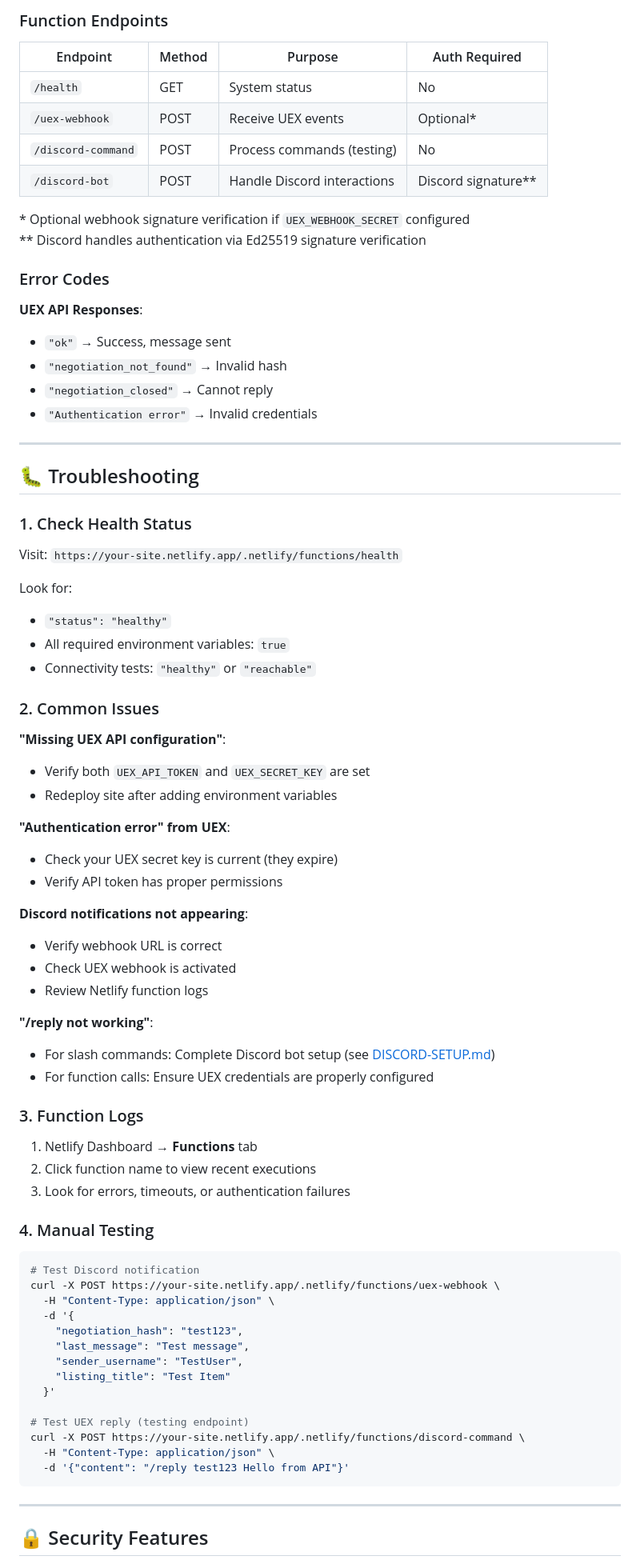
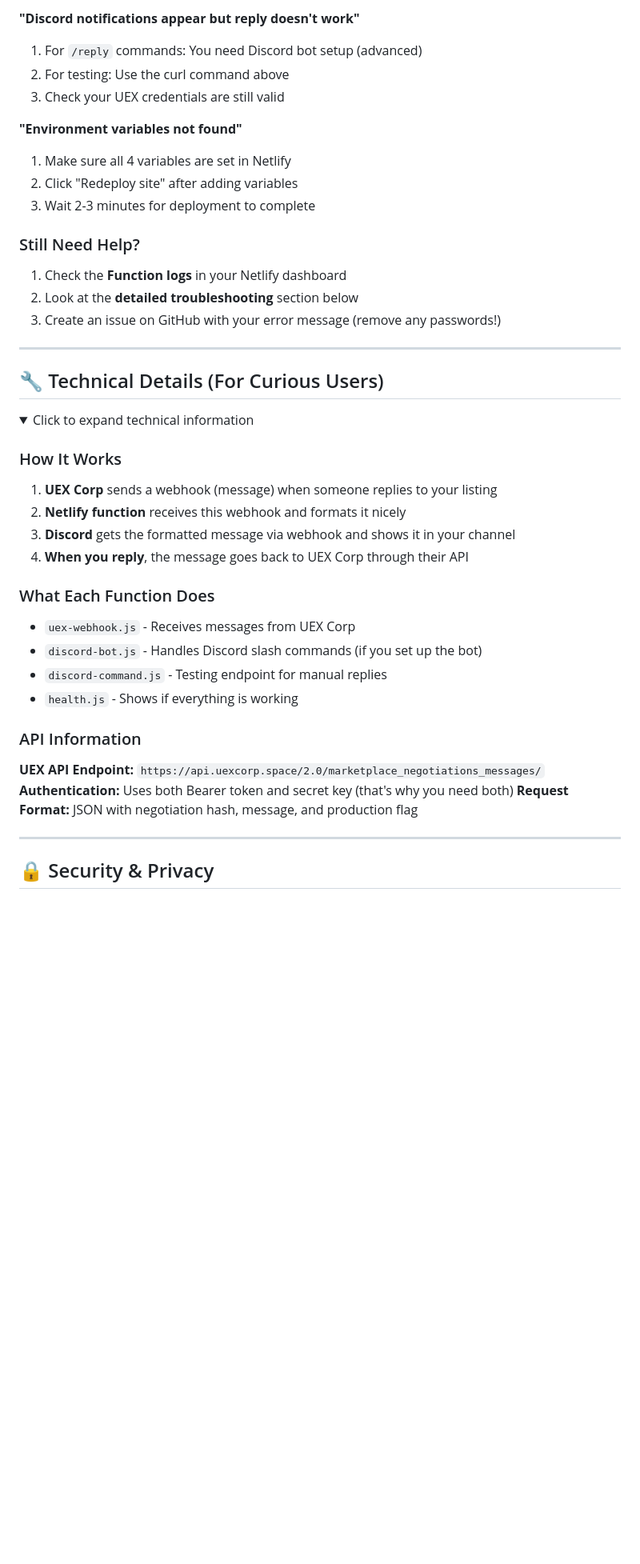
Before and after one commit to jenkor/UEX-Discord-Integration, a Markdown page: README.md, the part around one of its changes. Shown at 80% size. Drawn GitHub-style; folded sections open; blank space fills up the shorter version.

Commit message:
COMPLETE README REWRITE: Make it beginner-friendly with step-by-step instructions and simple explanations

````diff
--- a/README.md
+++ b/README.md
@@ -208,80 +220,46 @@ headers: {
 
-### Function Endpoints
+**"Discord notifications appear but reply doesn't work"**
+1. For `/reply` commands: You need Discord bot setup (advanced)
+2. For testing: Use the curl command above
+3. Check your UEX credentials are still valid
 
-| Endpoint | Method | Purpose | Auth Required |
-|----------|--------|---------|---------------|
-| `/health` | GET | System status | No |
-| `/uex-webhook` | POST | Receive UEX events | Optional* |
-| `/discord-command` | POST | Process commands (testing) | No |
-| `/discord-bot` | POST | Handle Discord interactions | Discord signature** |
+**"Environment variables not found"**
+1. Make sure all 4 variables are set in Netlify
+2. Click "Redeploy site" after adding variables
+3. Wait 2-3 minutes for deployment to complete
 
-\* Optional webhook signature verification if `UEX_WEBHOOK_SECRET` configured
-\** Discord handles authentication via Ed25519 signature verification
-
-### Error Codes
-
-**UEX API Responses**:
-- `"ok"` → Success, message sent
-- `"negotiation_not_found"` → Invalid hash
-- `"negotiation_closed"` → Cannot reply
-- `"Authentication error"` → Invalid credentials
+### Still Need Help?
+1. Check the **Function logs** in your Netlify dashboard
+2. Look at the **detailed troubleshooting** section below
+3. Create an issue on GitHub with your error message (remove any passwords!)
 
 ---
 
-## 🐛 Troubleshooting
+## 🔧 Technical Details (For Curious Users)
 
-### 1. Check Health Status
-Visit: `https://your-site.netlify.app/.netlify/functions/health`
+<details>
+<summary>Click to expand technical information</summary>
 
-Look for:
-- `"status": "healthy"`
-- All required environment variables: `true`
-- Connectivity tests: `"healthy"` or `"reachable"`
+### How It Works
+1. **UEX Corp** sends a webhook (message) when someone replies to your listing
+2. **Netlify function** receives this webhook and formats it nicely
+3. **Discord** gets the formatted message via webhook and shows it in your channel
+4. **When you reply**, the message goes back to UEX Corp through their API
 
-### 2. Common Issues
+### What Each Function Does
+- `uex-webhook.js` - Receives messages from UEX Corp
+- `discord-bot.js` - Handles Discord slash commands (if you set up the bot)
+- `discord-command.js` - Testing endpoint for manual replies
+- `health.js` - Shows if everything is working
 
-**"Missing UEX API configuration"**:
-- Verify both `UEX_API_TOKEN` and `UEX_SECRET_KEY` are set
-- Redeploy site after adding environment variables
+### API Information
+**UEX API Endpoint:** `https://api.uexcorp.space/2.0/marketplace_negotiations_messages/`
+**Authentication:** Uses both Bearer token and secret key (that's why you need both)
+**Request Format:** JSON with negotiation hash, message, and production flag
 
-**"Authentication error" from UEX**:
-- Check your UEX secret key is current (they expire)
-- Verify API token has proper permissions
-
-**Discord notifications not appearing**:
-- Verify webhook URL is correct
-- Check UEX webhook is activated
-- Review Netlify function logs
-
-**"/reply not working"**:
-- For slash commands: Complete Discord bot setup (see [DISCORD-SETUP.md](DISCORD-SETUP.md))
-- For function calls: Ensure UEX credentials are properly configured
-
-### 3. Function Logs
-1. Netlify Dashboard → **Functions** tab
-2. Click function name to view recent executions
-3. Look for errors, timeouts, or authentication failures
-
-### 4. Manual Testing
-
-```bash
-# Test Discord notification
-curl -X POST https://your-site.netlify.app/.netlify/functions/uex-webhook \
-  -H "Content-Type: application/json" \
-  -d '{
-    "negotiation_hash": "test123",
-    "last_message": "Test message",
-    "sender_username": "TestUser",
-    "listing_title": "Test Item"
-  }'
-
-# Test UEX reply (testing endpoint)
-curl -X POST https://your-site.netlify.app/.netlify/functions/discord-command \
-  -H "Content-Type: application/json" \
-  -d '{"content": "/reply test123 Hello from API"}'
-```
+</details>
 
 ---
 
-## 🔒 Security Features
+## 🔒 Security & Privacy
 
````
Also changed, not shown: other parts of README.md (+222 -253 lines).
